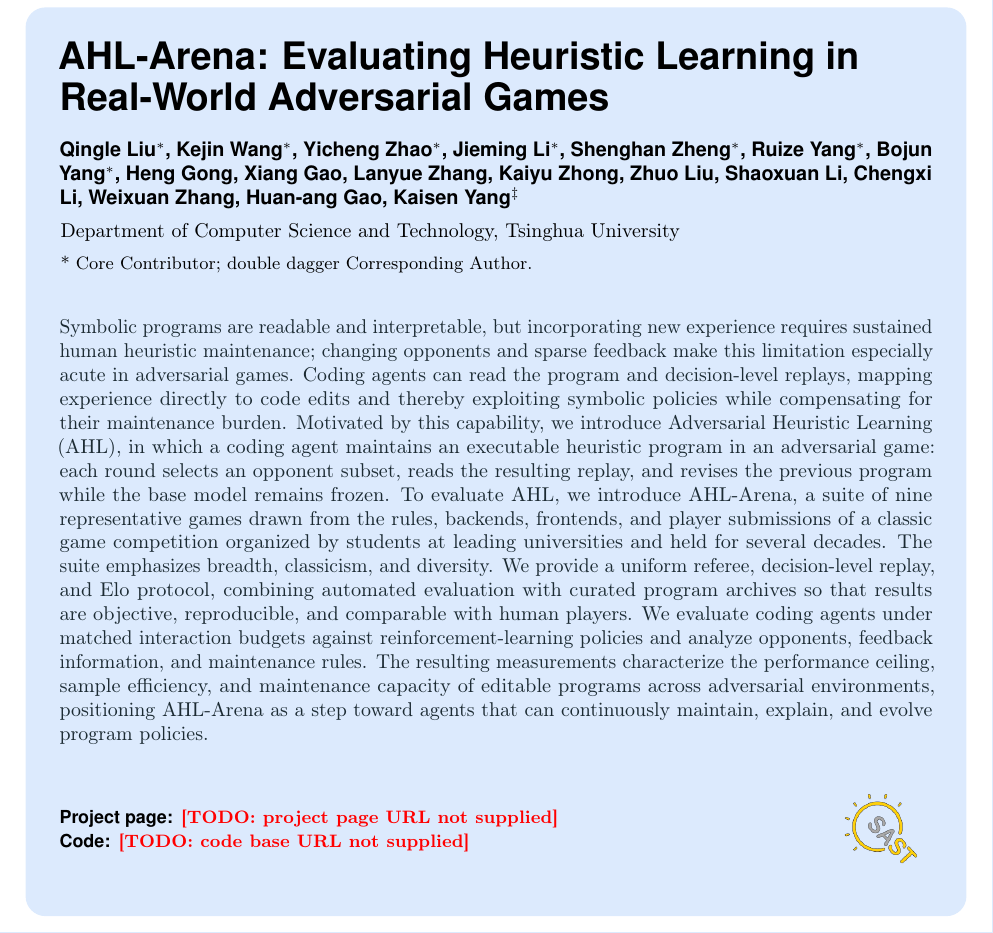
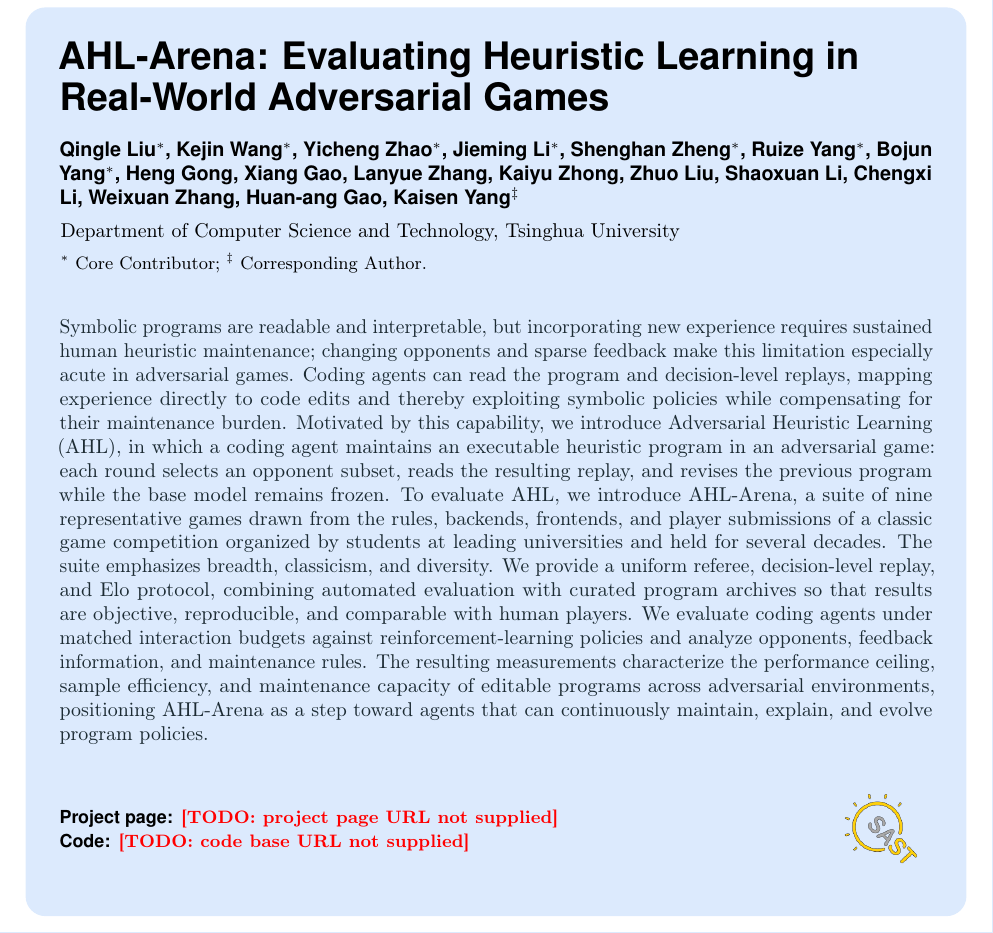
Before and after one commit to yks23/How-Far-Can-Heuristic-Learning-Go, a LaTeX document (main.tex): part of page 1 of 18, cut so that both start at the same text. Compiled offline with pdfLaTeX.

Commit message:
Use LaTeX symbols for author roles

```diff
--- a/main.tex
+++ b/main.tex
@@ -160,7 +160,7 @@
 \title{AHL-Arena: Evaluating Heuristic Learning in Real-World Adversarial Games}
 \author{Qingle Liu$^{*}$, Kejin Wang$^{*}$, Yicheng Zhao$^{*}$, Jieming Li$^{*}$, Shenghan Zheng$^{*}$, Ruize Yang$^{*}$, Bojun Yang$^{*}$, Heng Gong, Xiang Gao, Lanyue Zhang, Kaiyu Zhong, Zhuo Liu, Shaoxuan Li, Chengxi Li, Weixuan Zhang, Huan-ang Gao, Kaisen Yang$^{\ddagger}$}
 \affiliation{Department of Computer Science and Technology, Tsinghua University}
-\contribution{* Core Contributor; double dagger Corresponding Author.}
+\contribution{$^{*}$ Core Contributor; $^{\ddagger}$ Corresponding Author.}
 
 % ONE SWITCH FOR EVERY NAME IN THE DOCUMENT. Set \namedtrue and the title page
 % carries the authors and the role legend, and the block after the conclusion
```
